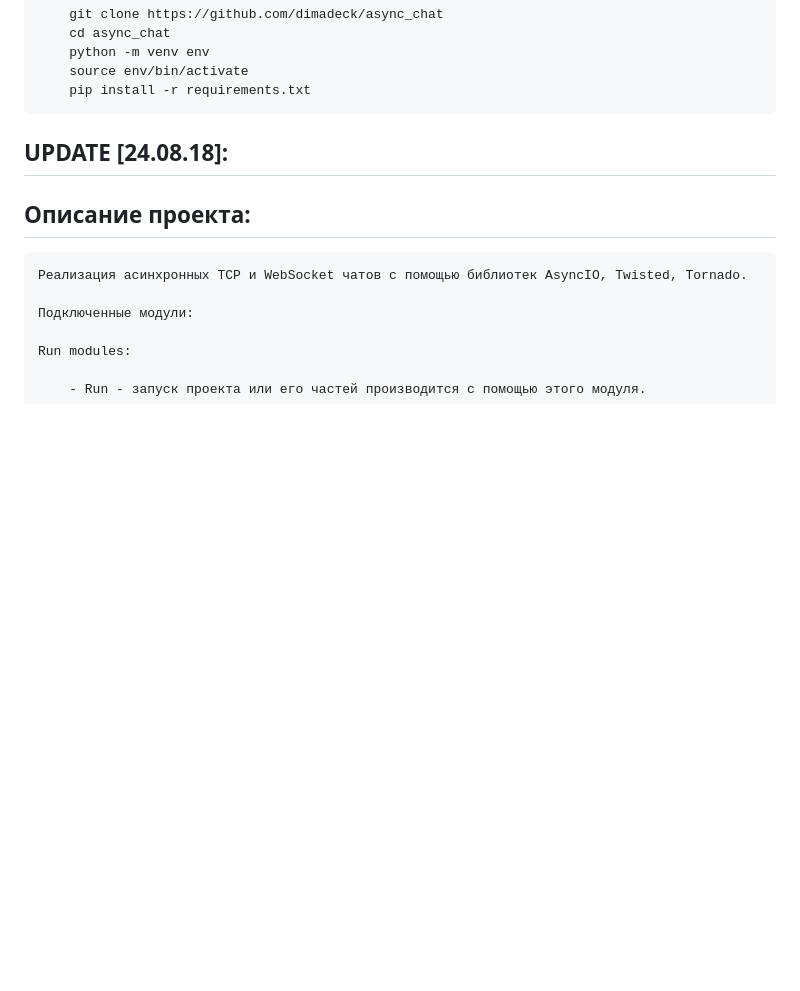
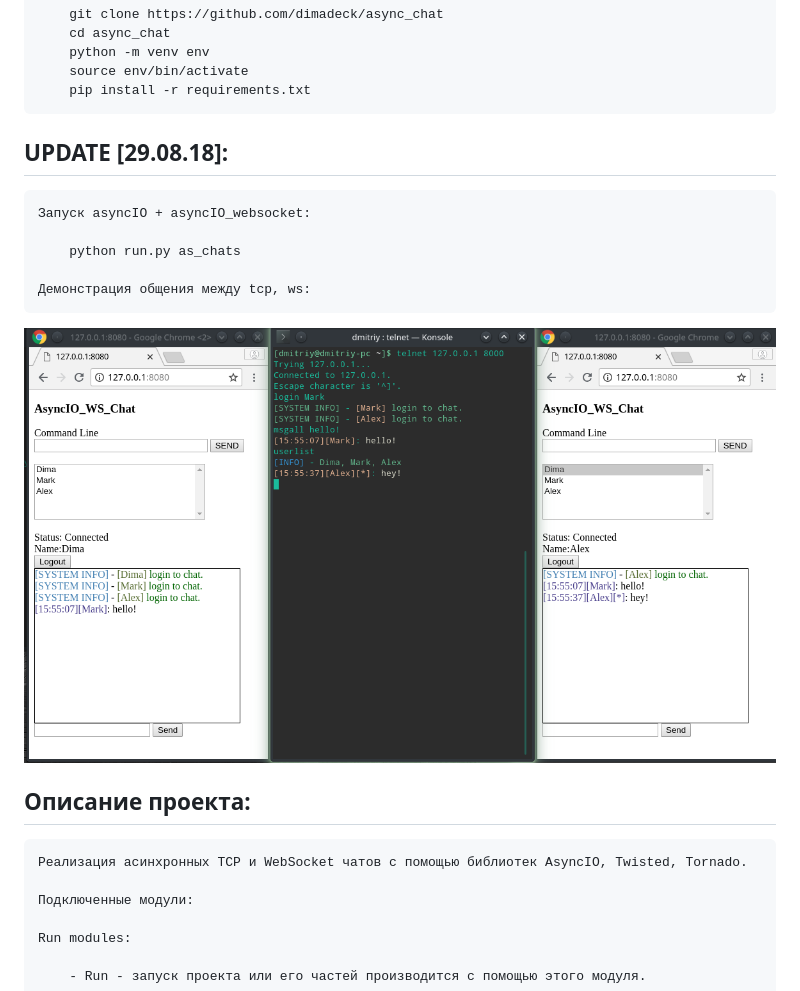
Before and after one commit to dimadeck/async_chat, a Markdown page: README.md, the part around the change. Drawn GitHub-style; pictures changed too: readme_img/as+29.png (added); blank space fills up the shorter version.

```diff
--- a/README.md
+++ b/README.md
@@ -9,7 +9,15 @@
         source env/bin/activate
         pip install -r requirements.txt
 
-## UPDATE [24.08.18]: ##
+## UPDATE [29.08.18]: ##
+
+    Запуск asyncIO + asyncIO_websocket:
+
+        python run.py as_chats
+
+    Демонстрация общения между tcp, ws:
+
+![alt text](readme_img/as+29.png)
 
 ## Описание проекта: ##
 
```
